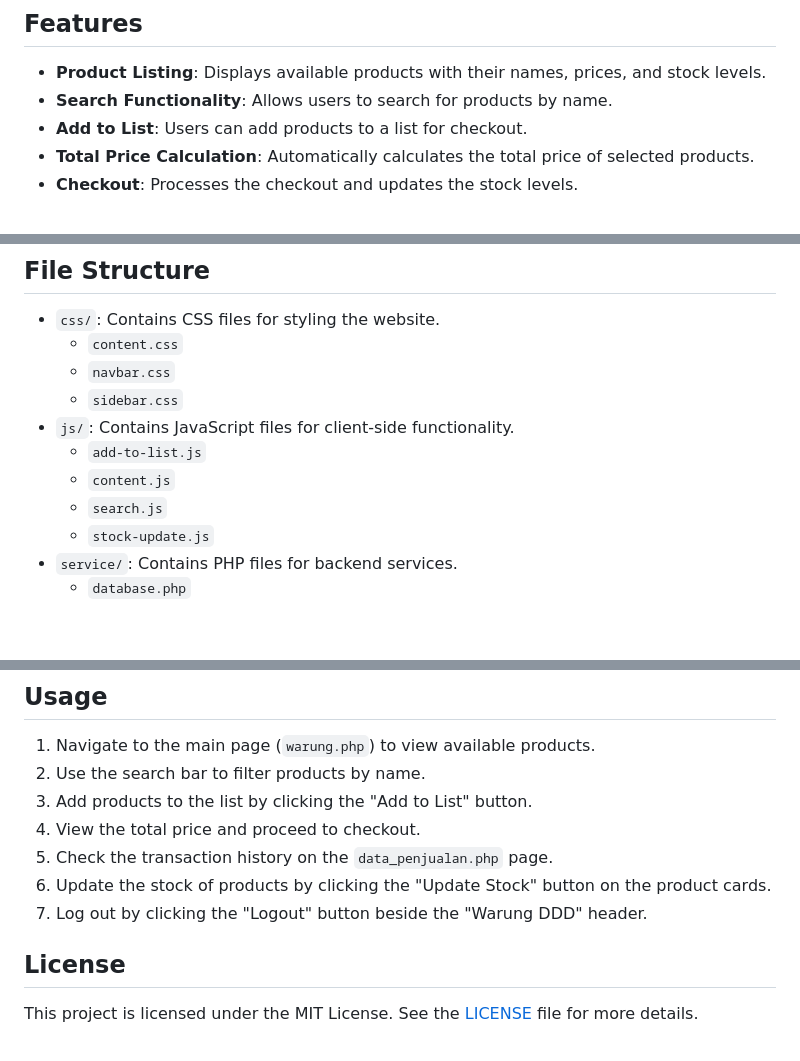
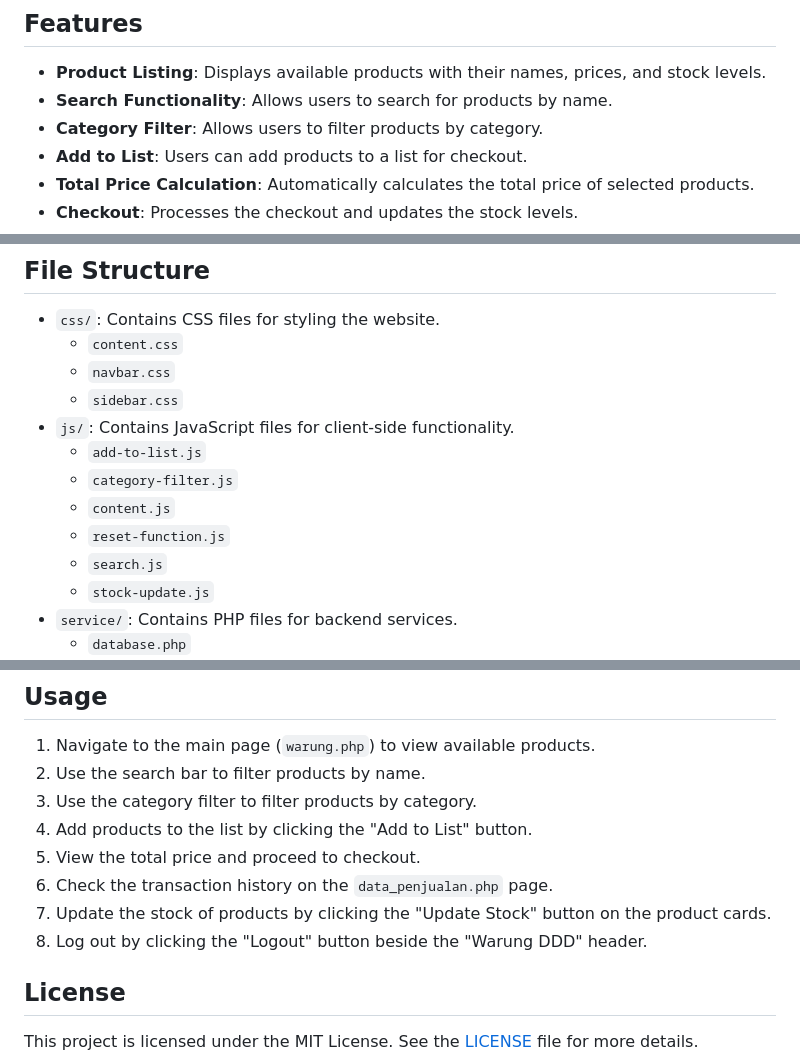
Before and after one commit to Dedyjagok/web-warung-ddd, a Markdown page: README.md, 3 parts joined by grey strips. Rendered like a GitHub page; blank space fills up the shorter version.

Commit message:
Update README.md for the category filter the new feature

```diff
--- a/README.md
+++ b/README.md
@@ -6,6 +6,7 @@ Warung DDD is a simple market cashier website designed to manage product sales a
 
 - **Product Listing**: Displays available products with their names, prices, and stock levels.
 - **Search Functionality**: Allows users to search for products by name.
+- **Category Filter**: Allows users to filter products by category.
 - **Add to List**: Users can add products to a list for checkout.
 - **Total Price Calculation**: Automatically calculates the total price of selected products.
 - **Checkout**: Processes the checkout and updates the stock levels.
@@ -27,7 +28,9 @@ Warung DDD is a simple market cashier website designed to manage product sales a
   - `sidebar.css`
 - `js/`: Contains JavaScript files for client-side functionality.
   - `add-to-list.js`
+  - `category-filter.js`
   - `content.js`
+  - `reset-function.js`
   - `search.js`
   - `stock-update.js`
 - `service/`: Contains PHP files for backend services.
@@ -55,11 +58,12 @@ Warung DDD is a simple market cashier website designed to manage product sales a
 
 1. Navigate to the main page (`warung.php`) to view available products.
 2. Use the search bar to filter products by name.
-3. Add products to the list by clicking the "Add to List" button.
-4. View the total price and proceed to checkout.
-5. Check the transaction history on the `data_penjualan.php` page.
-6. Update the stock of products by clicking the "Update Stock" button on the product cards.
-7. Log out by clicking the "Logout" button beside the "Warung DDD" header.
+3. Use the category filter to filter products by category.
+4. Add products to the list by clicking the "Add to List" button.
+5. View the total price and proceed to checkout.
+6. Check the transaction history on the `data_penjualan.php` page.
+7. Update the stock of products by clicking the "Update Stock" button on the product cards.
+8. Log out by clicking the "Logout" button beside the "Warung DDD" header.
 
 ## License
 
```
